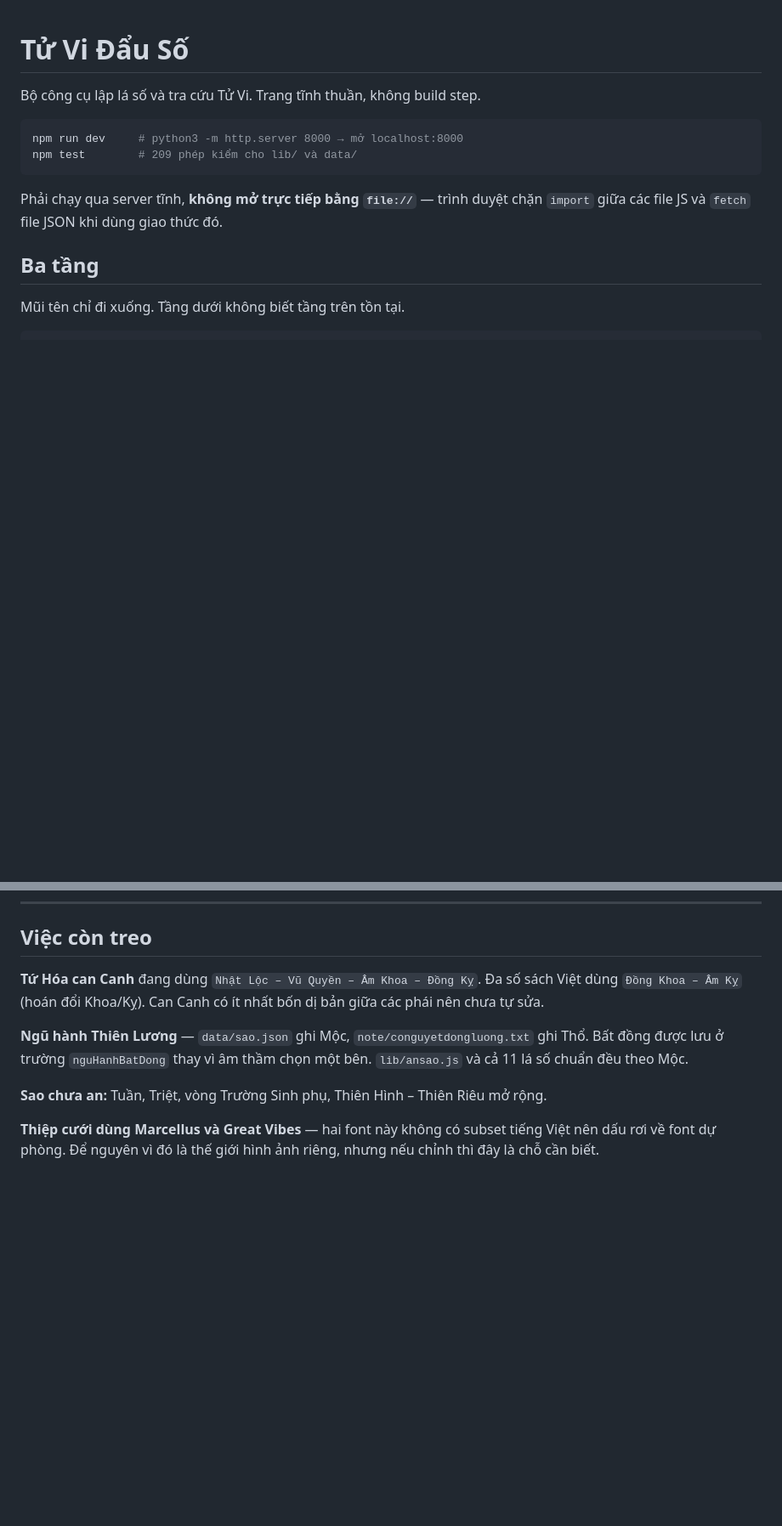
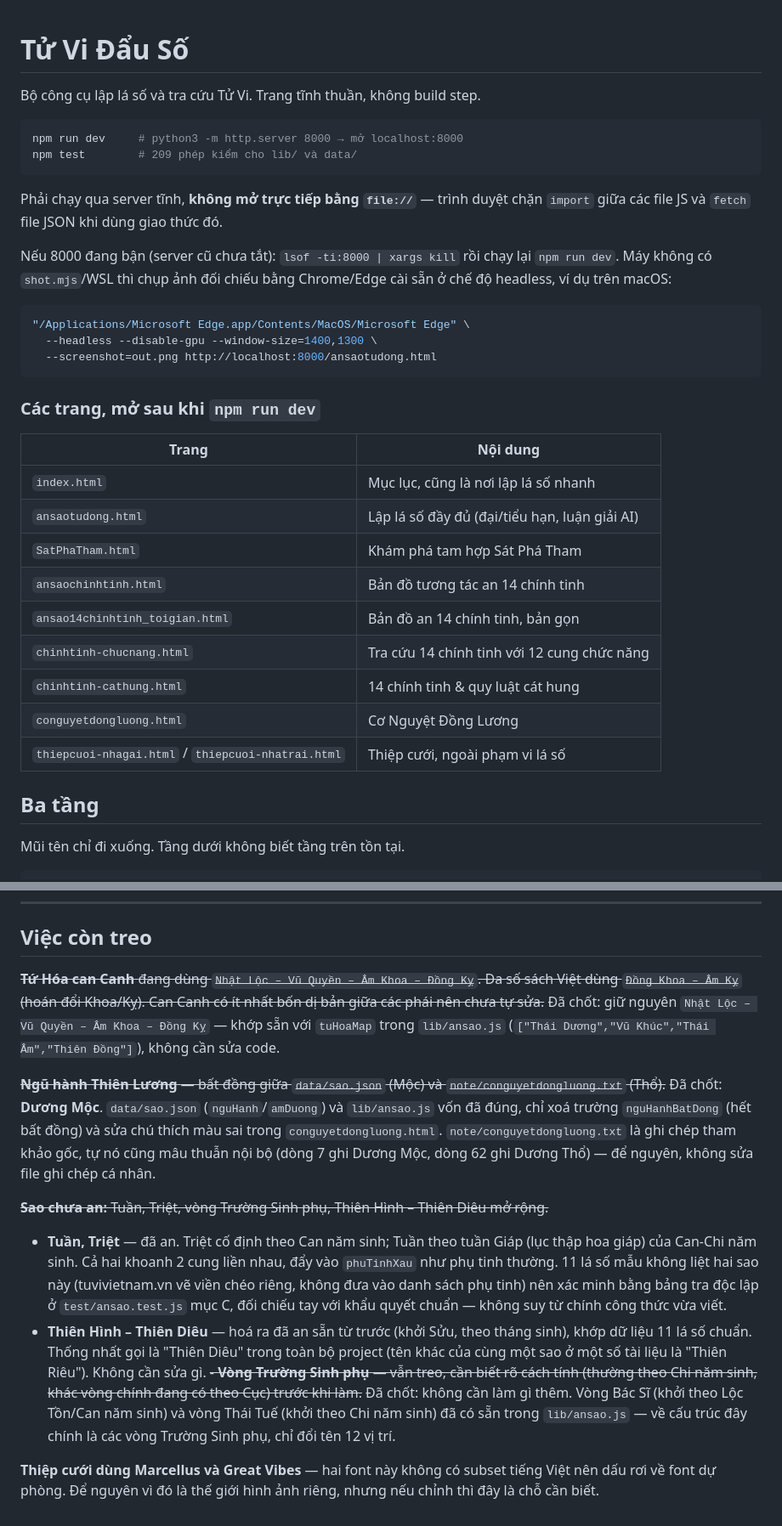
Before and after one commit to huv95/tuvi, a Markdown page: README.md, 2 parts joined by grey strips. Shown at 85% size. Drawn GitHub-style; blank space fills up the shorter version.

````diff
--- a/README.md
+++ b/README.md
@@ -9,6 +9,30 @@ npm test        # 209 phép kiểm cho lib/ và data/
 
 Phải chạy qua server tĩnh, **không mở trực tiếp bằng `file://`** — trình duyệt
 chặn `import` giữa các file JS và `fetch` file JSON khi dùng giao thức đó.
+
+Nếu 8000 đang bận (server cũ chưa tắt): `lsof -ti:8000 | xargs kill` rồi chạy
+lại `npm run dev`. Máy không có `shot.mjs`/WSL thì chụp ảnh đối chiếu bằng
+Chrome/Edge cài sẵn ở chế độ headless, ví dụ trên macOS:
+
+```bash
+"/Applications/Microsoft Edge.app/Contents/MacOS/Microsoft Edge" \
+  --headless --disable-gpu --window-size=1400,1300 \
+  --screenshot=out.png http://localhost:8000/ansaotudong.html
+```
+
+### Các trang, mở sau khi `npm run dev`
+
+| Trang | Nội dung |
+|---|---|
+| `index.html` | Mục lục, cũng là nơi lập lá số nhanh |
+| `ansaotudong.html` | Lập lá số đầy đủ (đại/tiểu hạn, luận giải AI) |
+| `SatPhaTham.html` | Khám phá tam hợp Sát Phá Tham |
+| `ansaochinhtinh.html` | Bản đồ tương tác an 14 chính tinh |
+| `ansao14chinhtinh_toigian.html` | Bản đồ an 14 chính tinh, bản gọn |
+| `chinhtinh-chucnang.html` | Tra cứu 14 chính tinh với 12 cung chức năng |
+| `chinhtinh-cathung.html` | 14 chính tinh & quy luật cát hung |
+| `conguyetdongluong.html` | Cơ Nguyệt Đồng Lương |
+| `thiepcuoi-nhagai.html` / `thiepcuoi-nhatrai.html` | Thiệp cưới, ngoài phạm vi lá số |
 
 ## Ba tầng
 
@@ -197,16 +230,39 @@ client vẫn nhanh hơn, backend chỉ cần lưu tham số đầu vào — lá
 
 ## Việc còn treo
 
-**Tứ Hóa can Canh** đang dùng `Nhật Lộc – Vũ Quyền – Âm Khoa – Đồng Kỵ`. Đa số
-sách Việt dùng `Đồng Khoa – Âm Kỵ` (hoán đổi Khoa/Kỵ). Can Canh có ít nhất bốn
-dị bản giữa các phái nên chưa tự sửa.
+~~**Tứ Hóa can Canh** đang dùng `Nhật Lộc – Vũ Quyền – Âm Khoa – Đồng Kỵ`. Đa
+số sách Việt dùng `Đồng Khoa – Âm Kỵ` (hoán đổi Khoa/Kỵ). Can Canh có ít nhất
+bốn dị bản giữa các phái nên chưa tự sửa.~~ Đã chốt: giữ nguyên
+`Nhật Lộc – Vũ Quyền – Âm Khoa – Đồng Kỵ` — khớp sẵn với `tuHoaMap` trong
+`lib/ansao.js` (`["Thái Dương","Vũ Khúc","Thái Âm","Thiên Đồng"]`), không cần
+sửa code.
 
-**Ngũ hành Thiên Lương** — `data/sao.json` ghi Mộc, `note/conguyetdongluong.txt`
-ghi Thổ. Bất đồng được lưu ở trường `nguHanhBatDong` thay vì âm thầm chọn một
-bên. `lib/ansao.js` và cả 11 lá số chuẩn đều theo Mộc.
+~~**Ngũ hành Thiên Lương** — bất đồng giữa `data/sao.json` (Mộc) và
+`note/conguyetdongluong.txt` (Thổ).~~ Đã chốt: **Dương Mộc**. `data/sao.json`
+(`nguHanh`/`amDuong`) và `lib/ansao.js` vốn đã đúng, chỉ xoá trường
+`nguHanhBatDong` (hết bất đồng) và sửa chú thích màu sai trong
+`conguyetdongluong.html`. `note/conguyetdongluong.txt` là ghi chép tham khảo
+gốc, tự nó cũng mâu thuẫn nội bộ (dòng 7 ghi Dương Mộc, dòng 62 ghi Dương Thổ)
+— để nguyên, không sửa file ghi chép cá nhân.
 
-**Sao chưa an:** Tuần, Triệt, vòng Trường Sinh phụ, Thiên Hình – Thiên Riêu mở
-rộng.
+~~**Sao chưa an:** Tuần, Triệt, vòng Trường Sinh phụ, Thiên Hình – Thiên Diêu
+mở rộng.~~
+
+- **Tuần, Triệt** — đã an. Triệt cố định theo Can năm sinh; Tuần theo tuần
+  Giáp (lục thập hoa giáp) của Can-Chi năm sinh. Cả hai khoanh 2 cung liền
+  nhau, đẩy vào `phuTinhXau` như phụ tinh thường. 11 lá số mẫu không liệt hai
+  sao này (tuvivietnam.vn vẽ viền chéo riêng, không đưa vào danh sách phụ
+  tinh) nên xác minh bằng bảng tra độc lập ở `test/ansao.test.js` mục C, đối
+  chiếu tay với khẩu quyết chuẩn — không suy từ chính công thức vừa viết.
+- **Thiên Hình – Thiên Diêu** — hoá ra đã an sẵn từ trước (khởi Sửu, theo
+  tháng sinh), khớp dữ liệu 11 lá số chuẩn. Thống nhất gọi là "Thiên Diêu"
+  trong toàn bộ project (tên khác của cùng một sao ở một số tài liệu là
+  "Thiên Riêu"). Không cần sửa gì.
+~~- **Vòng Trường Sinh phụ** — vẫn treo, cần biết rõ cách tính (thường theo
+  Chi năm sinh, khác vòng chính đang có theo Cục) trước khi làm.~~ Đã chốt:
+  không cần làm gì thêm. Vòng Bác Sĩ (khởi theo Lộc Tồn/Can năm sinh) và vòng
+  Thái Tuế (khởi theo Chi năm sinh) đã có sẵn trong `lib/ansao.js` — về cấu
+  trúc đây chính là các vòng Trường Sinh phụ, chỉ đổi tên 12 vị trí.
 
 **Thiệp cưới dùng Marcellus và Great Vibes** — hai font này không có subset
 tiếng Việt nên dấu rơi về font dự phòng. Để nguyên vì đó là thế giới hình ảnh
````
Also changed, not shown: other parts of README.md (+55 -46 lines).
